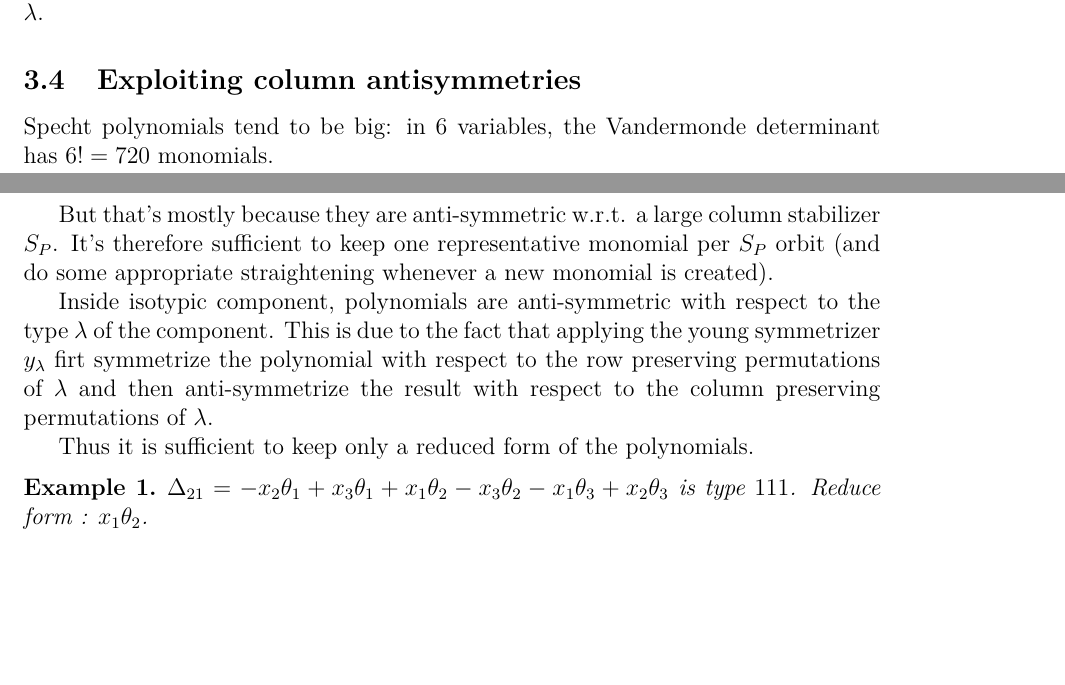
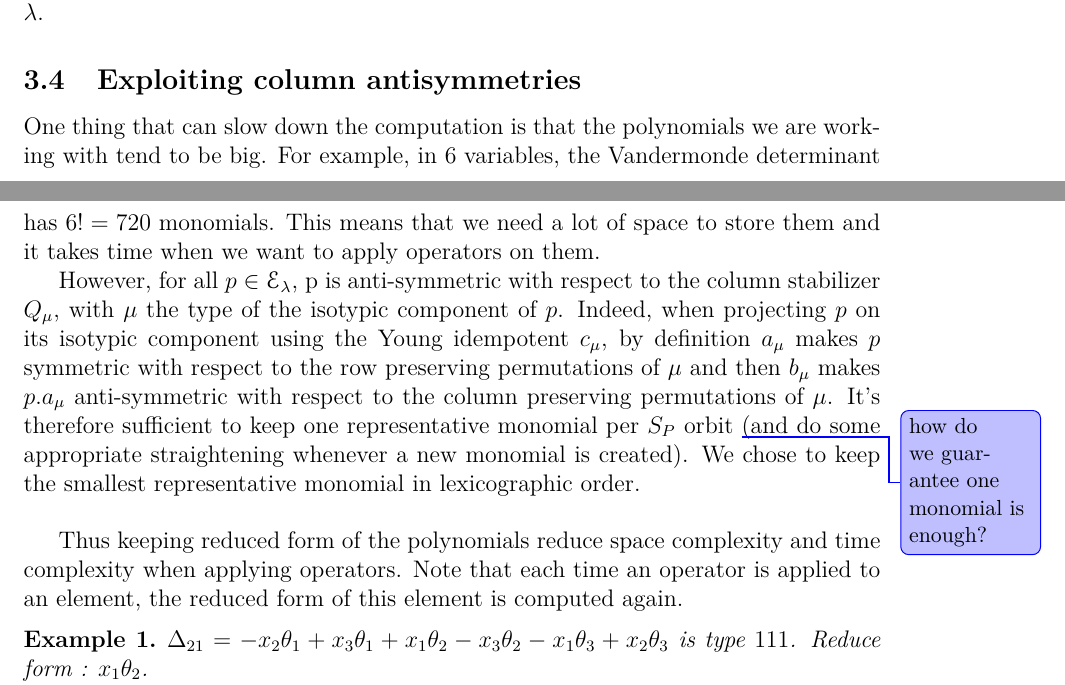
Before and after one commit to nthiery/harmonic-modules, a LaTeX paper (article/article.tex): two parts of pages 7 and 8 of 10, joined at a grey line, cut so that both start at the same text, the shorter picture padded with empty space. Compiled offline with pdfLaTeX; a LaTeX package or settings file that is missing is left out.

Commit message:
Correct typos

```diff
--- a/article/article.tex
+++ b/article/article.tex
@@ -227,13 +227,12 @@
 
 	\subsection{Exploiting column antisymmetries}
 
-	Specht polynomials tend to be big: in $6$ variables, the Vandermonde determinant has $6!=720$ monomials.
+	One thing that can slow down the computation is that the polynomials we are working with tend to be big. For example, in $6$ variables, the Vandermonde determinant has $6!=720$ monomials. This means that we need a lot of space to store them and it takes time when we want to apply operators on them.
 
-	But that's mostly because they are anti-symmetric w.r.t. a large column stabilizer $S_P$. It's therefore sufficient to keep one representative monomial per $S_P$ orbit (and do some appropriate straightening whenever a new monomial is created).
+	However, for all $p \in \mathcal{E}_\lambda$, p is anti-symmetric with respect to the column stabilizer $Q_\mu$, with $\mu$ the type of the isotypic component of $p$. Indeed, when projecting $p$ on its isotypic component using the Young idempotent $c_\mu$, by definition $a_\mu$ makes $p$ symmetric with respect to the row preserving permutations of $\mu$ and then $b_\mu$ makes $p.a_\mu$ anti-symmetric with respect to the column preserving permutations of $\mu$.
+	It's therefore sufficient to keep one representative monomial per $S_P$ orbit \pauline{how do we guarantee one monomial is enough?} (and do some appropriate straightening whenever a new monomial is created). We chose to keep the smallest representative monomial in lexicographic order. \\
 
-	Inside isotypic component, polynomials are anti-symmetric with respect to the type $\lambda$ of the component. This is due to the fact that applying the young symmetrizer $y_{\lambda}$ firt symmetrize the polynomial with respect to the row preserving permutations of $\lambda$ and then anti-symmetrize the result with respect to the column preserving permutations of $\lambda$.
-
-	Thus it is sufficient to keep only a reduced form of the polynomials.
+	Thus keeping reduced form of the polynomials reduce space complexity and time complexity when applying operators. Note that each time an operator is applied to an element, the reduced form of this element is computed again.
 
 	\begin{example}
 		$\Delta_{21} = -x_{2} \theta_{1} + x_{3} \theta_{1} + x_{1} \theta_{2} - x_{3} \theta_{2} - x_{1} \theta_{3} + x_{2} \theta_{3}$ is type $111$.
```
Also changed, not shown: article/article.tex (2 more changed lines).
